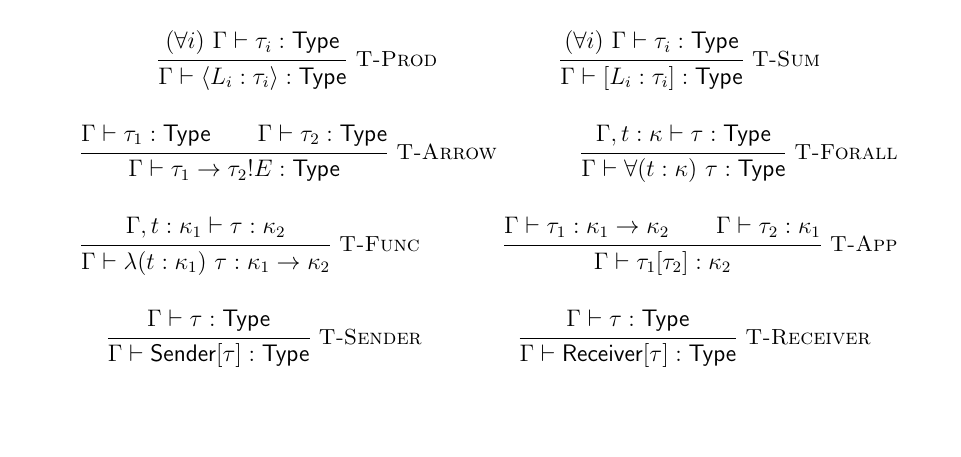
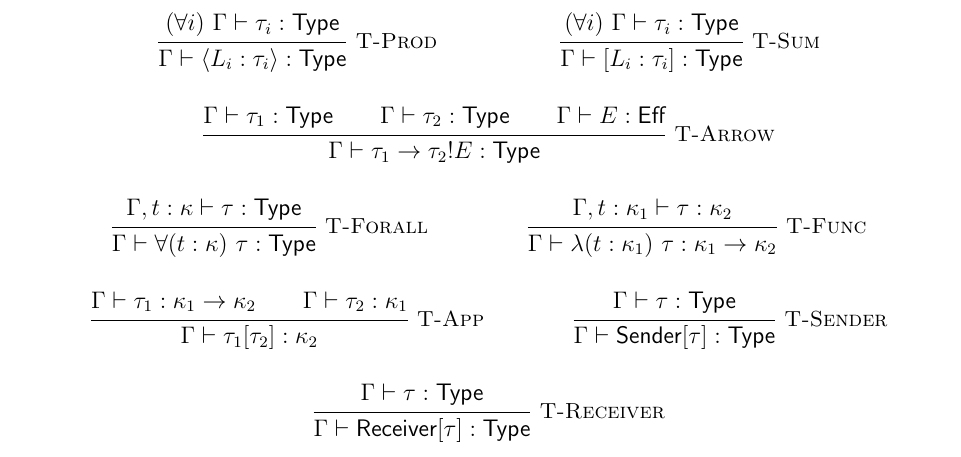
Before and after one commit to azdavis/birb, a LaTeX document (doc/spec.tex): part of page 5 of 6, cut so that both start at the same text, the shorter picture padded with empty space. Compiled offline with pdfLaTeX.

Commit message:
Require E be Eff in arrow type

```diff
--- a/doc/spec.tex
+++ b/doc/spec.tex
@@ -150,7 +150,8 @@ do step and may engender effects.
 
 \inferrule*[right=T-Arrow]{
   \Gamma \vdash \tau_1 : \textsf{Type} \\
-  \Gamma \vdash \tau_2 : \textsf{Type}
+  \Gamma \vdash \tau_2 : \textsf{Type} \\
+  \Gamma \vdash E : \textsf{Eff}
 }{
   \Gamma \vdash \tau_1 \rightarrow \tau_2!E : \textsf{Type}
 }
```
